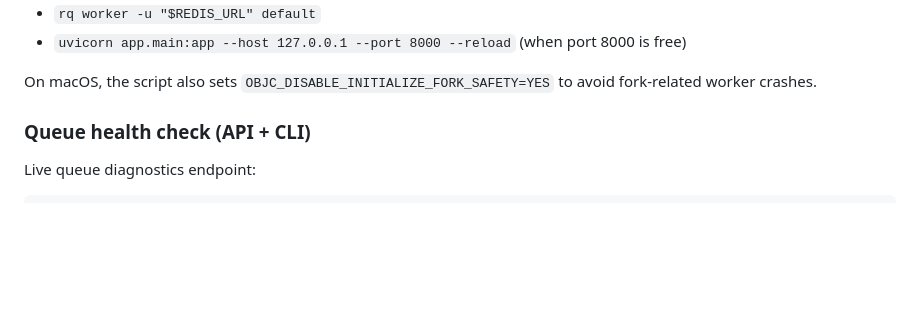
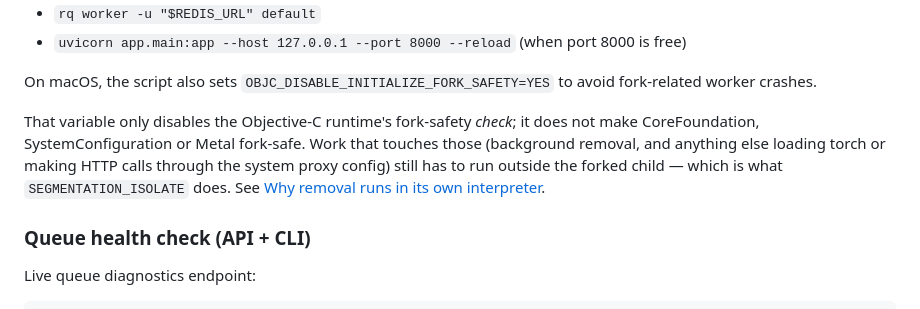
Before and after one commit to kemojal/editube, a Markdown page: README.md, the part around the change. GitHub-like rendering; blank space fills up the shorter version.

Commit message:
docs: clarify what OBJC_DISABLE_INITIALIZE_FORK_SAFETY does not fix
The README said the dev script sets it 'to avoid fork-related worker crashes',
which reads as though fork safety is handled. It disables the Objective-C
runtime's fork-safety check only — CoreFoundation, SystemConfiguration and Metal
remain unsafe in a forked child, which is precisely how the background-removal
crashes happened despite the variable being set.

Co-Authored-By: Claude Opus 5 (1M context) <noreply@anthropic.com>

```diff
--- a/README.md
+++ b/README.md
@@ -117,6 +117,13 @@ This runs:
 - `uvicorn app.main:app --host 127.0.0.1 --port 8000 --reload` (when port 8000 is free)
 
 On macOS, the script also sets `OBJC_DISABLE_INITIALIZE_FORK_SAFETY=YES` to avoid fork-related worker crashes.
+
+That variable only disables the Objective-C runtime's fork-safety *check*; it does
+not make CoreFoundation, SystemConfiguration or Metal fork-safe. Work that touches
+those (background removal, and anything else loading torch or making HTTP calls
+through the system proxy config) still has to run outside the forked child — which
+is what `SEGMENTATION_ISOLATE` does. See
+[Why removal runs in its own interpreter](#why-removal-runs-in-its-own-interpreter).
 
 ### Queue health check (API + CLI)
 
```
